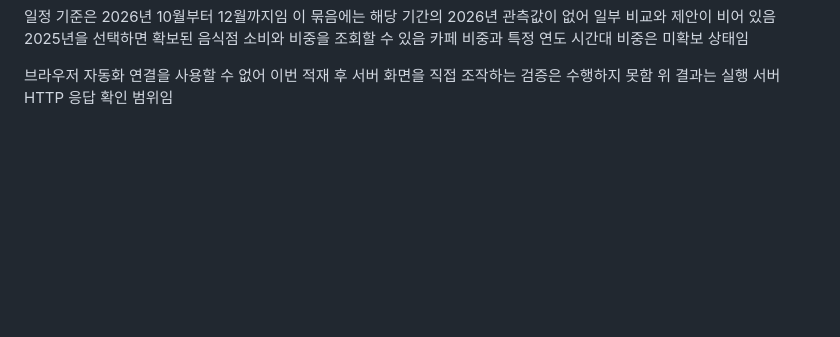
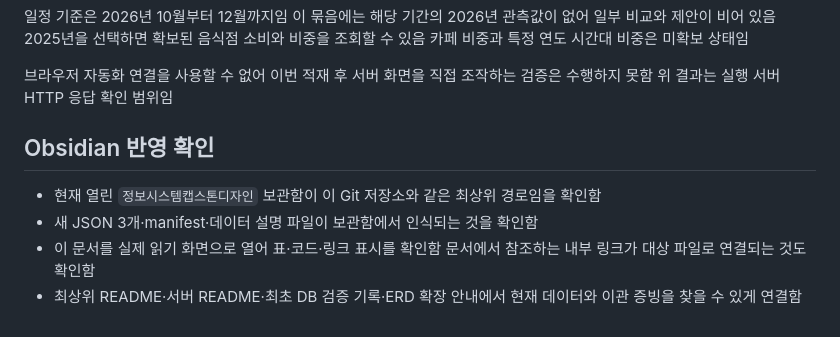
Before and after one commit to LSB-afk/-Information-Systems-Capstone-Design, a Markdown page: 06_증빙/DB/20261111_실제데이터_이관.md, the part around the change. GitHub-like rendering; blank space fills up the shorter version.

```diff
--- a/06_증빙/DB/20261111_실제데이터_이관.md
+++ b/06_증빙/DB/20261111_실제데이터_이관.md
@@ -80,3 +80,10 @@ DB는 테이블 14개·시퀀스 9개이며 [확장 SQL과 ERD 차이](../../04_
 일정 기준은 2026년 10월부터 12월까지임 이 묶음에는 해당 기간의 2026년 관측값이 없어 일부 비교와 제안이 비어 있음 2025년을 선택하면 확보된 음식점 소비와 비중을 조회할 수 있음 카페 비중과 특정 연도 시간대 비중은 미확보 상태임
 
 브라우저 자동화 연결을 사용할 수 없어 이번 적재 후 서버 화면을 직접 조작하는 검증은 수행하지 못함 위 결과는 실행 서버 HTTP 응답 확인 범위임
+
+## Obsidian 반영 확인
+
+- 현재 열린 `정보시스템캡스톤디자인` 보관함이 이 Git 저장소와 같은 최상위 경로임을 확인함
+- 새 JSON 3개·manifest·데이터 설명 파일이 보관함에서 인식되는 것을 확인함
+- 이 문서를 실제 읽기 화면으로 열어 표·코드·링크 표시를 확인함 문서에서 참조하는 내부 링크가 대상 파일로 연결되는 것도 확인함
+- 최상위 README·서버 README·최초 DB 검증 기록·ERD 확장 안내에서 현재 데이터와 이관 증빙을 찾을 수 있게 연결함
```
Also changed, not shown: 00_제출/Red_PROJECT.md (+8 -7 lines).
